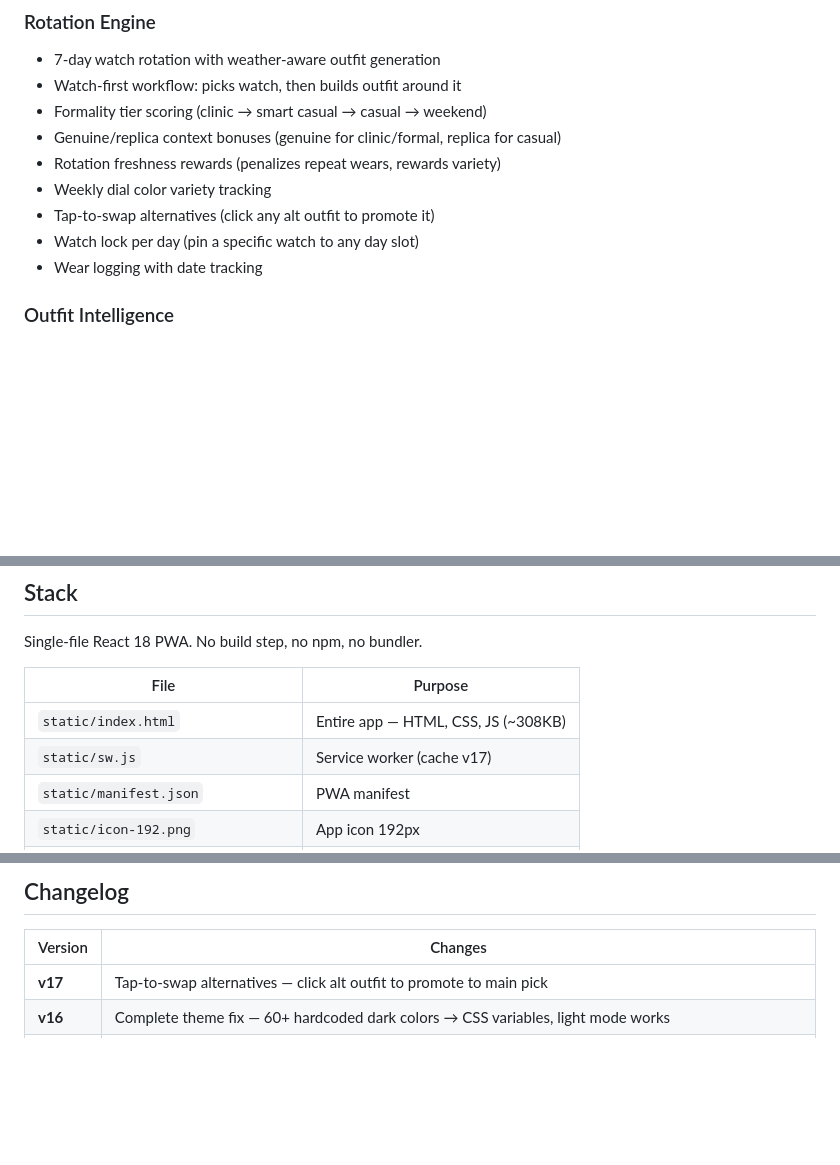
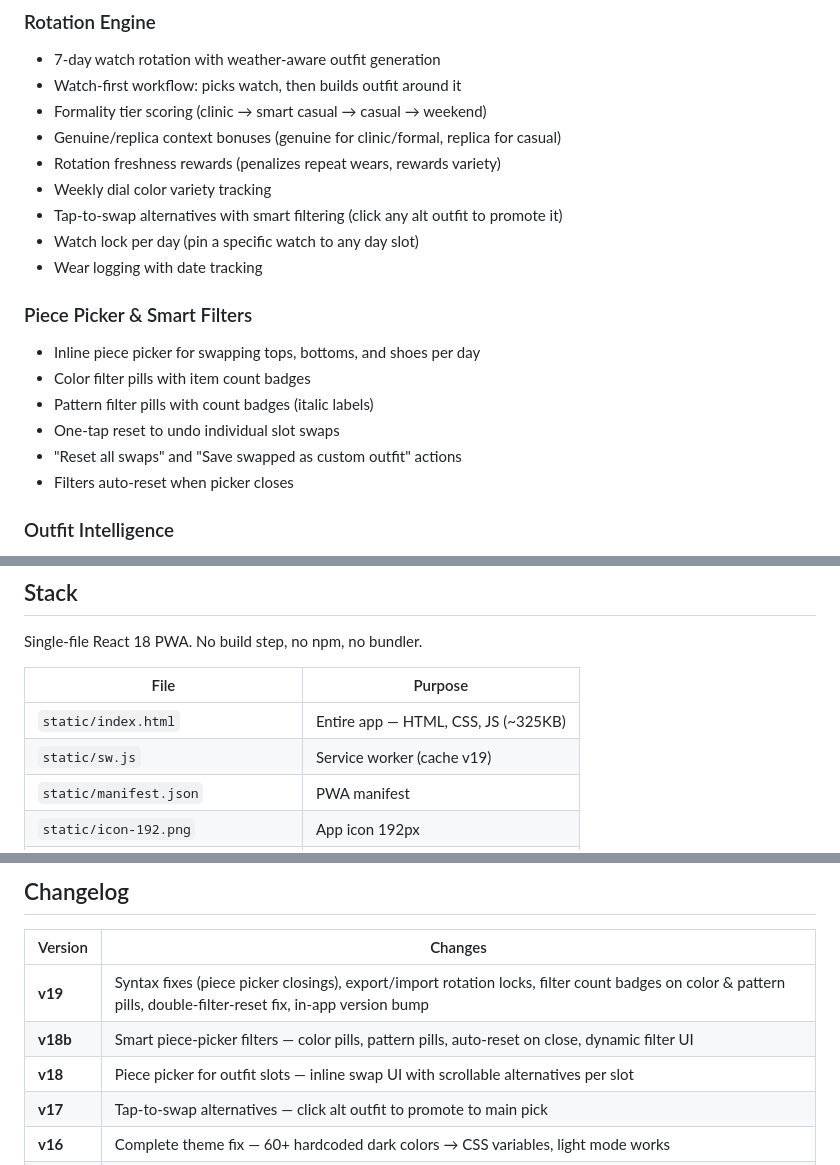
Before and after one commit to Eiasash/Watch-advisor, a Markdown page: README.md, 3 parts joined by grey strips. Rendered like a GitHub page; blank space fills up the shorter version.

Commit message:
v19: update README with full changelog and feature list

```diff
--- a/README.md
+++ b/README.md
@@ -17,9 +17,17 @@ Manages a 23-piece watch collection (genuine + replica), pairs watches with ward
 - Genuine/replica context bonuses (genuine for clinic/formal, replica for casual)
 - Rotation freshness rewards (penalizes repeat wears, rewards variety)
 - Weekly dial color variety tracking
-- Tap-to-swap alternatives (click any alt outfit to promote it)
+- Tap-to-swap alternatives with smart filtering (click any alt outfit to promote it)
 - Watch lock per day (pin a specific watch to any day slot)
 - Wear logging with date tracking
+
+### Piece Picker & Smart Filters
+- Inline piece picker for swapping tops, bottoms, and shoes per day
+- Color filter pills with item count badges
+- Pattern filter pills with count badges (italic labels)
+- One-tap reset to undo individual slot swaps
+- "Reset all swaps" and "Save swapped as custom outfit" actions
+- Filters auto-reset when picker closes
 
 ### Outfit Intelligence
 - Hard strap-shoe color enforcement (brown↔brown, black↔black/white)
@@ -57,8 +65,8 @@ Single-file React 18 PWA. No build step, no npm, no bundler.
 
 | File | Purpose |
 |------|---------|
-| `static/index.html` | Entire app — HTML, CSS, JS (~308KB) |
-| `static/sw.js` | Service worker (cache v17) |
+| `static/index.html` | Entire app — HTML, CSS, JS (~325KB) |
+| `static/sw.js` | Service worker (cache v19) |
 | `static/manifest.json` | PWA manifest |
 | `static/icon-192.png` | App icon 192px |
 | `static/icon-512.png` | App icon 512px |
@@ -75,6 +83,9 @@ Single-file React 18 PWA. No build step, no npm, no bundler.
 
 | Version | Changes |
 |---------|---------|
+| **v19** | Syntax fixes (piece picker closings), export/import rotation locks, filter count badges on color & pattern pills, double-filter-reset fix, in-app version bump |
+| **v18b** | Smart piece-picker filters — color pills, pattern pills, auto-reset on close, dynamic filter UI |
+| **v18** | Piece picker for outfit slots — inline swap UI with scrollable alternatives per slot |
 | **v17** | Tap-to-swap alternatives — click alt outfit to promote to main pick |
 | **v16** | Complete theme fix — 60+ hardcoded dark colors → CSS variables, light mode works |
 | **v15a** | 6 algorithm upgrades: formality tiers, rotation freshness, weather straps, genuine/replica context, strap-shoe enforcement, dial color variety |
```
Also changed, not shown: other parts of README.md (+2 -2 lines).
